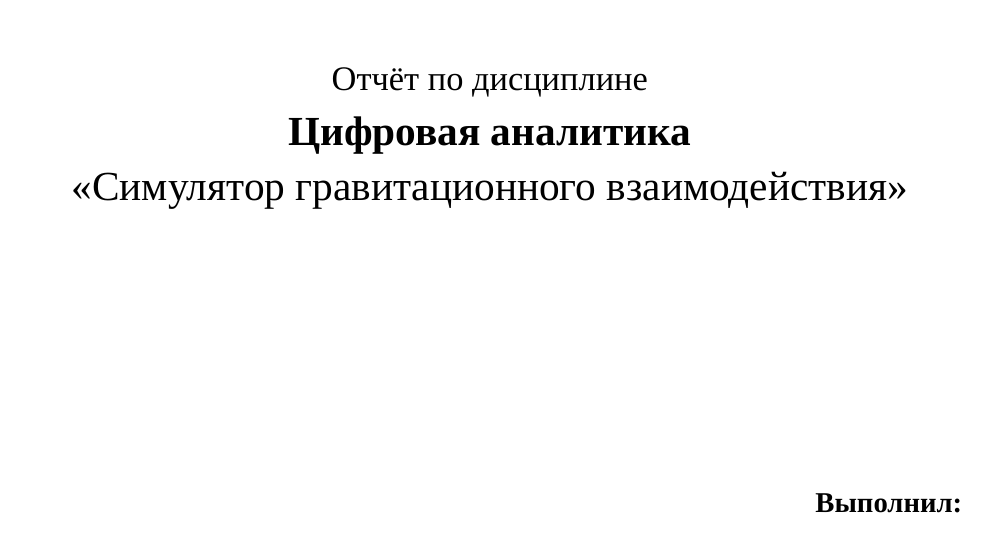
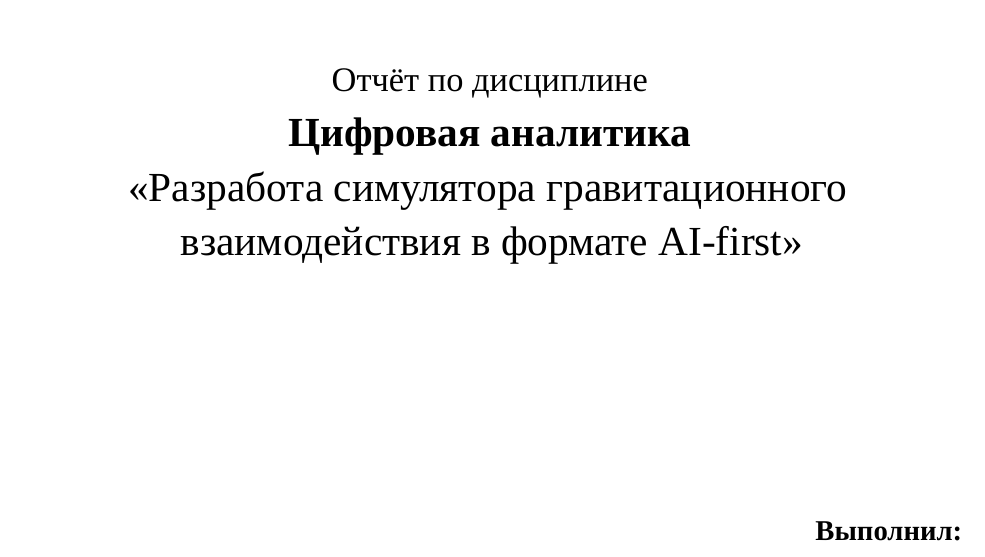
Before and after one commit to dzh-a-v/space-bodies-gravity-simulation, a LaTeX document (docs/report/report.tex): part of page 1 of 12, cut so that both start at the same text. Compiled offline with XeLaTeX; a missing font is replaced by an installed copy or a similar font.

Commit message:
docs: correct title page work name

```diff
--- a/docs/report/report.tex
+++ b/docs/report/report.tex
@@ -40,7 +40,7 @@
 		{\large
 			Отчёт по дисциплине\\
 			{\Large \bfseries Цифровая аналитика}\\
-			{\Large <<Симулятор гравитационного взаимодействия>>}\\
+			{\Large <<Разработа симулятора гравитационного взаимодействия в формате AI-first>>}\\
 			\vspace{\fill}
 		}
 
```
